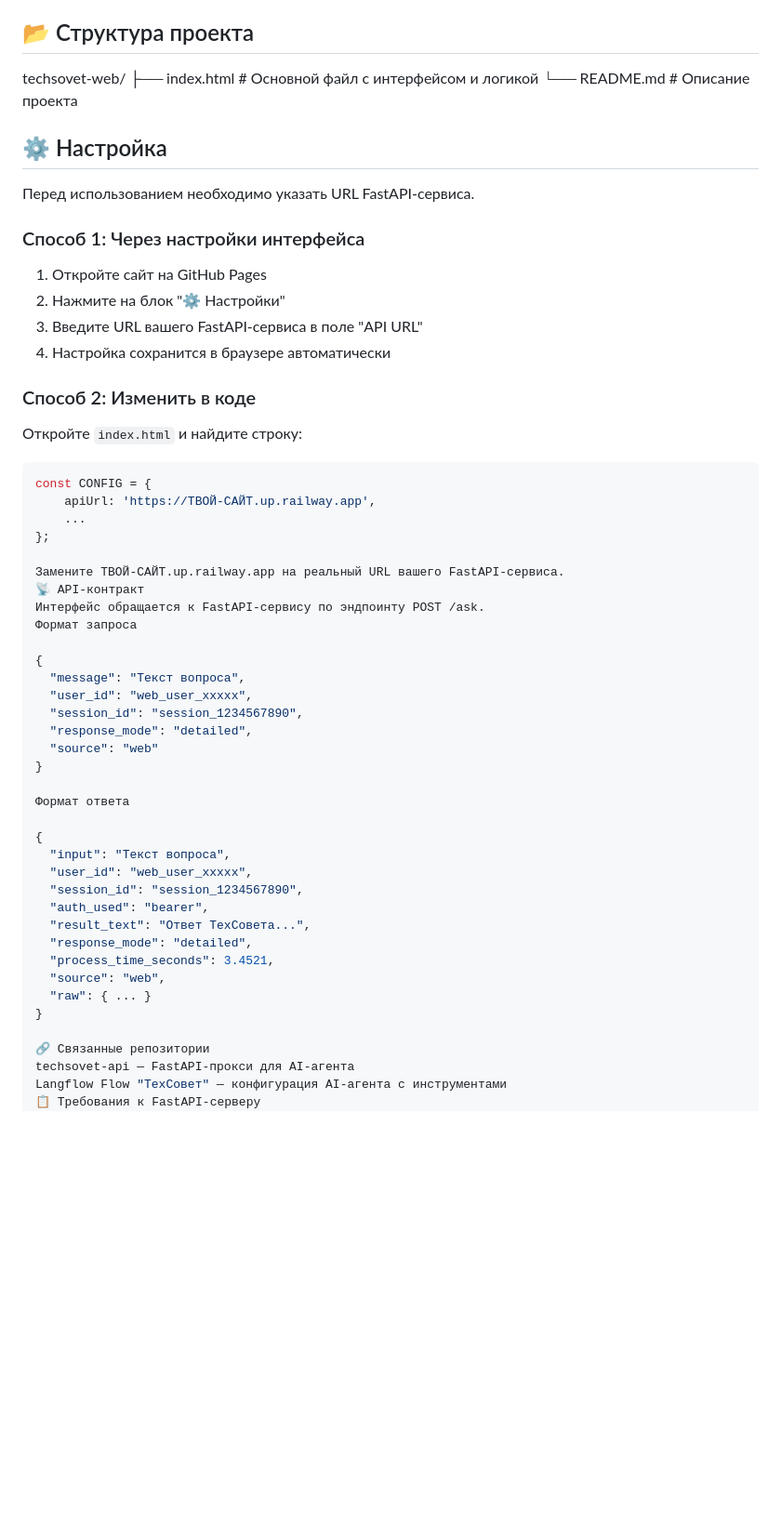
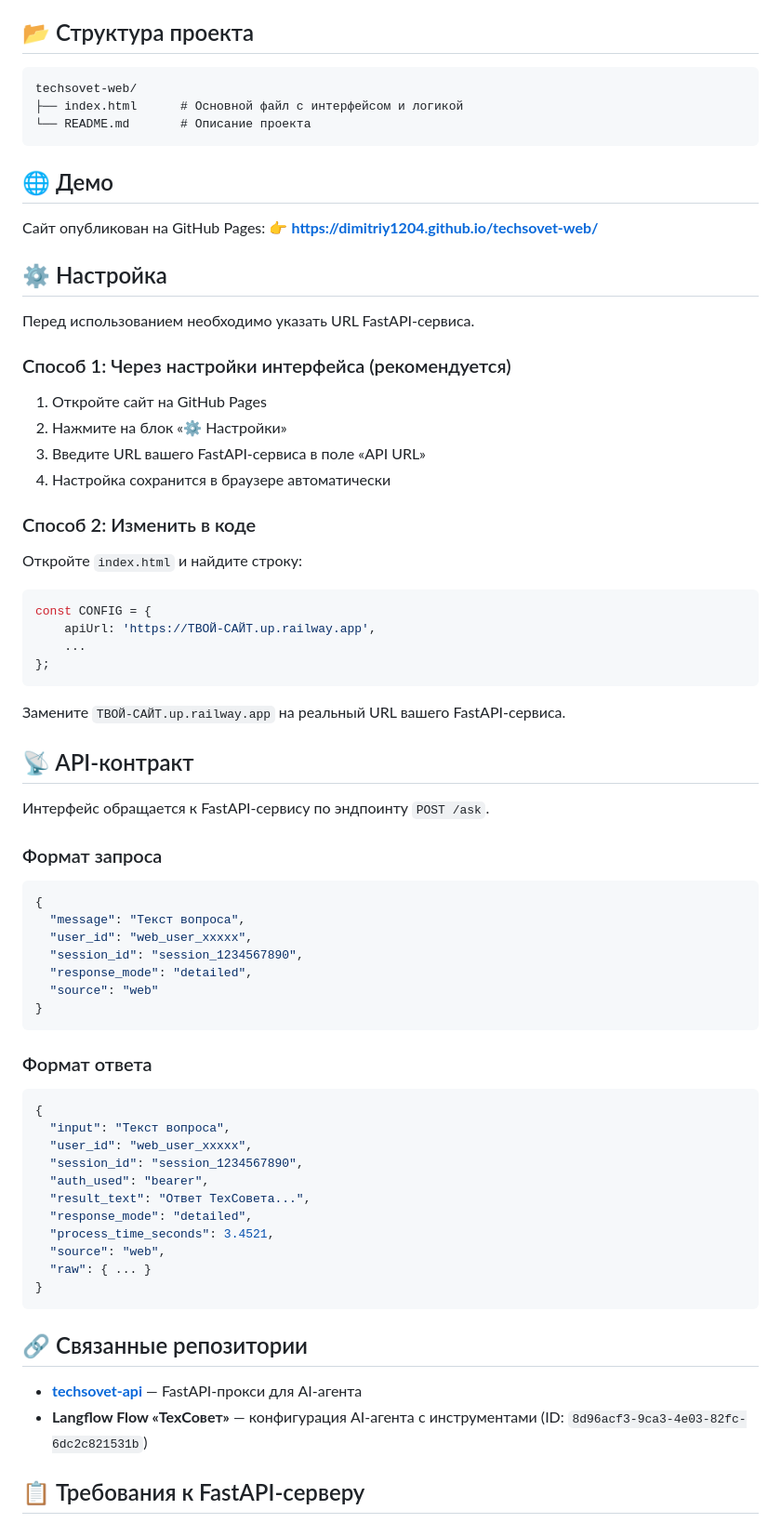
Before and after one commit to Dimitriy1204/techsovet-web, a Markdown page: README.md, the part around one of its changes. Shown at 93% size. Drawn GitHub-style; blank space fills up the shorter version.

````diff
--- a/README.md
+++ b/README.md
@@ -35,19 +35,27 @@
 - GitHub Pages для хостинга
 
 ## 📂 Структура проекта
+
+```
 techsovet-web/
-├── index.html # Основной файл с интерфейсом и логикой
-└── README.md # Описание проекта
+├── index.html      # Основной файл с интерфейсом и логикой
+└── README.md       # Описание проекта
+```
+
+## 🌐 Демо
+
+Сайт опубликован на GitHub Pages:
+👉 **https://dimitriy1204.github.io/techsovet-web/**
 
 ## ⚙️ Настройка
 
 Перед использованием необходимо указать URL FastAPI-сервиса.
 
-### Способ 1: Через настройки интерфейса
+### Способ 1: Через настройки интерфейса (рекомендуется)
 
 1. Откройте сайт на GitHub Pages
-2. Нажмите на блок "⚙️ Настройки"
-3. Введите URL вашего FastAPI-сервиса в поле "API URL"
+2. Нажмите на блок «⚙️ Настройки»
+3. Введите URL вашего FastAPI-сервиса в поле «API URL»
 4. Настройка сохранится в браузере автоматически
 
 ### Способ 2: Изменить в коде
@@ -59,12 +67,17 @@ const CONFIG = {
     apiUrl: 'https://ТВОЙ-САЙТ.up.railway.app',
     ...
 };
+```
 
-Замените ТВОЙ-САЙТ.up.railway.app на реальный URL вашего FastAPI-сервиса.
-📡 API-контракт
-Интерфейс обращается к FastAPI-сервису по эндпоинту POST /ask.
-Формат запроса
+Замените `ТВОЙ-САЙТ.up.railway.app` на реальный URL вашего FastAPI-сервиса.
 
+## 📡 API-контракт
+
+Интерфейс обращается к FastAPI-сервису по эндпоинту `POST /ask`.
+
+### Формат запроса
+
+```json
 {
   "message": "Текст вопроса",
   "user_id": "web_user_xxxxx",
@@ -72,9 +85,11 @@ const CONFIG = {
   "response_mode": "detailed",
   "source": "web"
 }
+```
 
-Формат ответа
+### Формат ответа
 
+```json
 {
   "input": "Текст вопроса",
   "user_id": "web_user_xxxxx",
@@ -86,9 +101,13 @@ const CONFIG = {
   "source": "web",
   "raw": { ... }
 }
+```
 
-🔗 Связанные репозитории
-techsovet-api — FastAPI-прокси для AI-агента
-Langflow Flow "ТехСовет" — конфигурация AI-агента с инструментами
-📋 Требования к FastAPI-серверу
+## 🔗 Связанные репозитории
+
+- **[techsovet-api](https://github.com/dimitriy1204/techsovet-api)** — FastAPI-прокси для AI-агента
+- **Langflow Flow «ТехСовет»** — конфигурация AI-агента с инструментами (ID: `8d96acf3-9ca3-4e03-82fc-6dc2c821531b`)
+
+## 📋 Требования к FastAPI-серверу
+
 Для корректной работы необходимо:
````
Also changed, not shown: other parts of README.md (+50 -24 lines).
